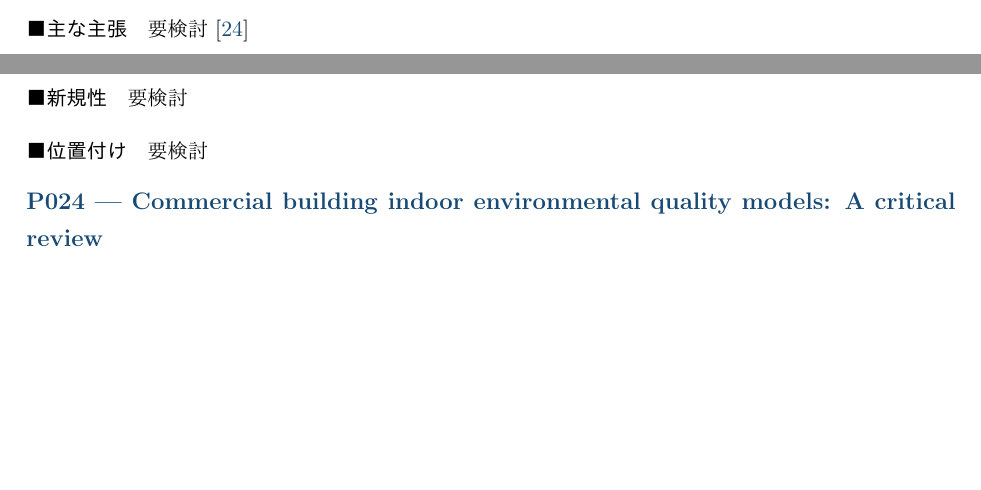
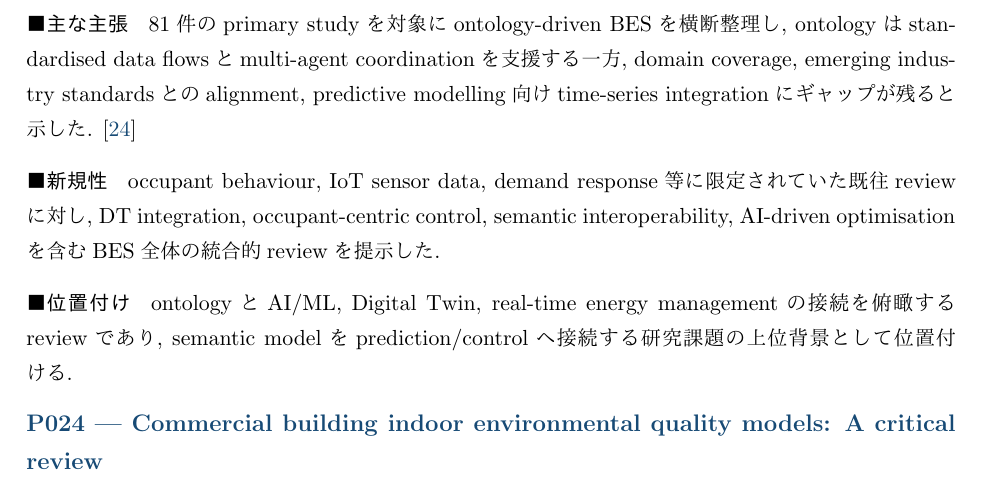
Before and after one commit to RioSaijo/paper-reading-module, a LaTeX document (main.tex, which reads papers/P020.tex): two parts of pages 20 and 21 of 26 before the commit and part of page 21 of 26 after it, the two joined at a grey line, cut at the place of the change, the shorter picture padded with empty space. Compiled offline with pLaTeX and dvipdfmx.

Commit message:
Screen ontology energy review P020

```diff
--- a/papers/P020.tex
+++ b/papers/P020.tex
@@ -5,8 +5,8 @@
 \textbf{Secondary Category:} BIM and Semantic Information, Building Energy and ZEB\par
 \textbf{Keywords:} Ontology, Building energy systems, Semantic interoperability, Knowledge representation, Brick, SAREF, Digital Twin\par
 \paragraph{主な主張}
-要検討 \cite{Bampoulas:2026OntologyEnergyReview}
+81件のprimary studyを対象にontology-driven BESを横断整理し, ontologyはstandardised data flowsとmulti-agent coordinationを支援する一方, domain coverage, emerging industry standardsとのalignment, predictive modelling向けtime-series integrationにギャップが残ると示した. \cite{Bampoulas:2026OntologyEnergyReview}
 \paragraph{新規性}
-要検討
+occupant behaviour, IoT sensor data, demand response等に限定されていた既往reviewに対し, DT integration, occupant-centric control, semantic interoperability, AI-driven optimisationを含むBES全体の統合的reviewを提示した.
 \paragraph{位置付け}
-要検討
+ontologyとAI/ML, Digital Twin, real-time energy managementの接続を俯瞰するreviewであり, semantic modelをprediction/controlへ接続する研究課題の上位背景として位置付ける.
```
